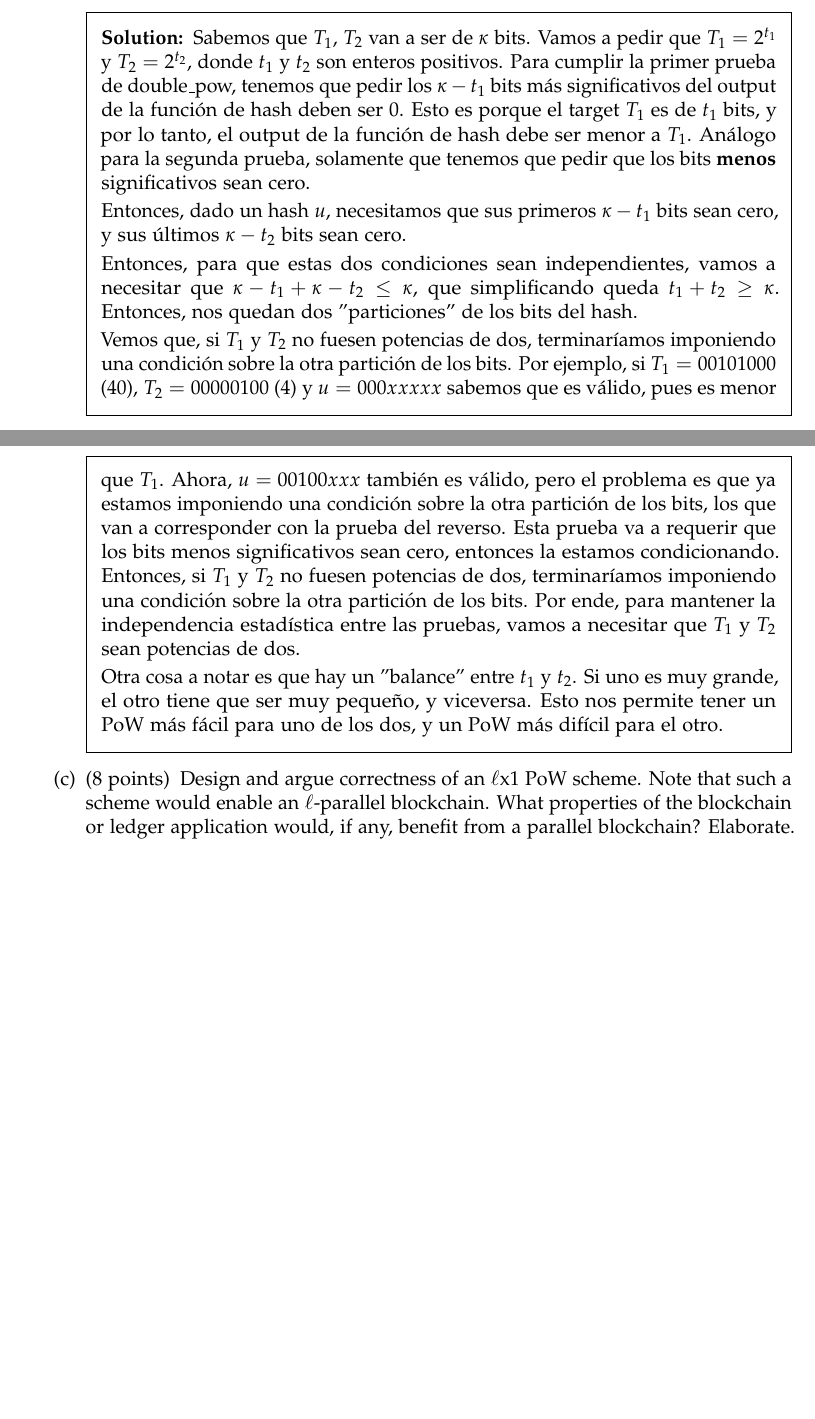
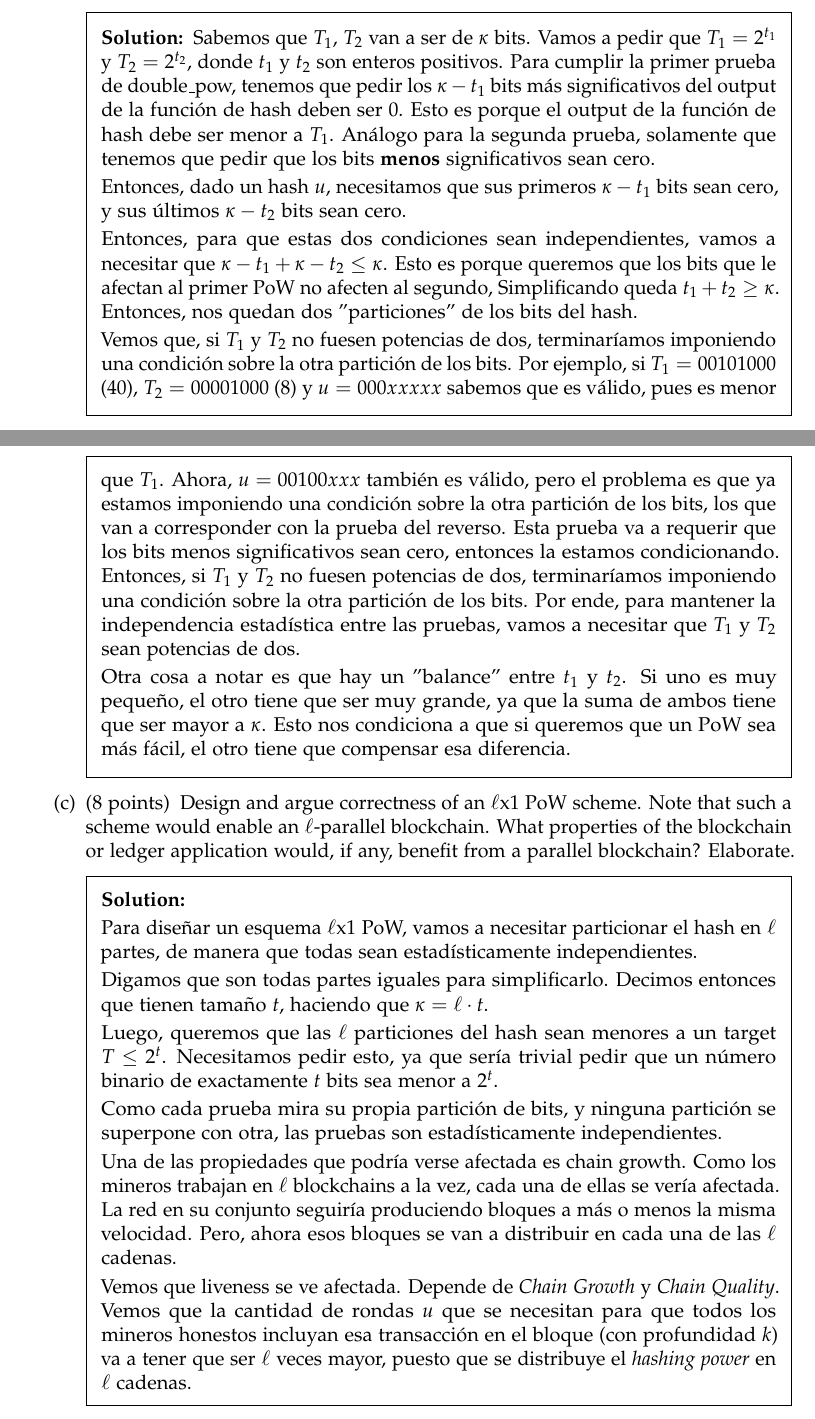
Before and after one commit to pedrofuentes79/Fundamentos-y-Aplicaciones-de-Blockchain, a LaTeX problem sheet (HW3/Blockchains_HW3.tex): two parts of pages 5 and 6 of 12, joined at a grey line, cut so that both start at the same text, the shorter picture padded with empty space. Compiled offline with pdfLaTeX.

Commit message:
termina ej2

```diff
--- a/HW3/Blockchains_HW3.tex
+++ b/HW3/Blockchains_HW3.tex
@@ -202,46 +202,44 @@ for a total of \numpoints \ points.
 
 \part[7] Let $T_1$ and $T_2$ be the target values in 2x1 PoW, and $\kappa$ the size of the hash function's output. What relation should they satisfy for the technique to work? Elaborate.
 
-    % REVISAR LA DESIGUALDAD DE KAPPA
     \begin{solution} %Uncomment and type your solution here
         Sabemos que $T_1$, $T_2$ van a ser de $\kappa$ bits. Vamos a pedir que $T_1 = 2^{t_1}$ y $T_2 = 2^{t_2}$, donde $t_1$ y $t_2$ son enteros positivos.
-        Para cumplir la primer prueba de double\_pow, tenemos que pedir los $\kappa - t_1$ bits más significativos del output de la función de hash deben ser $0$. Esto es porque el target $T_1$ es de $t_1$ bits, y por lo tanto, el output de la función de hash debe ser menor a $T_1$.
+        Para cumplir la primer prueba de double\_pow, tenemos que pedir los $\kappa - t_1$ bits más significativos del output de la función de hash deben ser $0$. Esto es porque el output de la función de hash debe ser menor a $T_1$.
         Análogo para la segunda prueba, solamente que tenemos que pedir que los bits $\textbf{menos}$ significativos sean cero.
 
         Entonces, dado un hash $u$, necesitamos que sus primeros $\kappa - t_1$ bits sean cero, y sus últimos $\kappa - t_2$ bits sean cero.
 
-        Entonces, para que estas dos condiciones sean independientes, vamos a necesitar que $\kappa - t_1 + \kappa - t_2 \le \kappa$, que simplificando queda $t_1 + t_2 \ge \kappa$. Entonces, nos quedan dos "particiones" de los bits del hash.
+        Entonces, para que estas dos condiciones sean independientes, vamos a necesitar que $\kappa - t_1 + \kappa - t_2 \le \kappa$. Esto es porque queremos que los bits que le afectan al primer PoW no afecten al segundo,
+        Simplificando queda $t_1 + t_2 \ge \kappa$. Entonces, nos quedan dos "particiones" de los bits del hash.
 
-        Vemos que, si $T_1$ y $T_2$ no fuesen potencias de dos, terminaríamos imponiendo una condición sobre la otra partición de los bits. Por ejemplo, si $T_1 = 00101000$ ($40$), $T_2 = 00000100$ ($4$) y $u=000xxxxx$ sabemos que es válido, pues es menor que $T_1$. Ahora, $u=00100xxx$ también es válido, pero el problema es que ya estamos imponiendo una condición sobre la otra partición de los bits, los que van a corresponder con la prueba del reverso. Esta prueba va a requerir que los bits menos significativos sean cero, entonces la estamos condicionando. Entonces, si $T_1$ y $T_2$ no fuesen potencias de dos, terminaríamos imponiendo una condición sobre la otra partición de los bits. Por ende, para mantener la independencia estadística entre las pruebas, vamos a necesitar que $T_1$ y $T_2$ sean potencias de dos.
+        Vemos que, si $T_1$ y $T_2$ no fuesen potencias de dos, terminaríamos imponiendo una condición sobre la otra partición de los bits. Por ejemplo, si $T_1 = 00101000$ ($40$), $T_2 = 00001000$ ($8$) y $u=000xxxxx$ sabemos que es válido, pues es menor que $T_1$. Ahora, $u=00100xxx$ también es válido, pero el problema es que ya estamos imponiendo una condición sobre la otra partición de los bits, los que van a corresponder con la prueba del reverso. Esta prueba va a requerir que los bits menos significativos sean cero, entonces la estamos condicionando. Entonces, si $T_1$ y $T_2$ no fuesen potencias de dos, terminaríamos imponiendo una condición sobre la otra partición de los bits. Por ende, para mantener la independencia estadística entre las pruebas, vamos a necesitar que $T_1$ y $T_2$ sean potencias de dos.
 
 
-        Otra cosa a notar es que hay un "balance" entre $t_1$ y $t_2$. Si uno es muy grande, el otro tiene que ser muy pequeño, y viceversa. Esto nos permite tener un PoW más fácil para uno de los dos, y un PoW más difícil para el otro.
-
-
-        % Para que cumplir el predicado de $\texttt{double\_pow}$, tenemos que pedir los $\kappa - t$ bits más significativos del output de la función de hash deben ser $0$ (para la prueba que no usa el reverso).
-
-
-
-        % Vamos a pedir también que $T = 2^t$, para $t$ algún entero positivo. Si no fuera así (si no fuese potencia de dos), el hecho de generar un PoW y validarlo, nos daría información sobre el otro PoW. Veámoslo con un ejemplo. Si $T = 00101000$ ($40$), y $u=000xxxxx$ sabemos que es válido, pues es menor que $T$. Ahora, si $u=00100xxx$ también es válido, pero el problema es que ya estamos imponiendo una condición sobre la otra mitad de los bits, los que van a corresponder con la prueba del reverso. Esta prueba va a requerir que los bits menos significativos sean cero, entonces la estamos condicionando.
-
-        % Por esto que es que necesitamos que $T$ sea potencia de dos, para mantener la independencia estadística entre las pruebas.
-
-        % Otra restricción, para que las pruebas sean estadísticamente independientes, es $t \ge \frac{\kappa}{2}$.
-        % Veamos que la primer restricción (la que no usa el reverso) tiene como requerimiento que los primeros $\kappa - t$ bits sean cero (ya que tiene que ser menor a su target). Entonces, no son importantes los bits restantes, solo que esos sean cero.
-
-        % Esos "bits restantes" son los que son importantes justamente para la prueba del reverso. En esta prueba, se requiere que los bits $\textbf{menos}$ significativos sean cero. Es decir, los últimos $\kappa - t$ bits.
-
-
-
+        Otra cosa a notar es que hay un "balance" entre $t_1$ y $t_2$. Si uno es muy pequeño, el otro tiene que ser muy grande, ya que la suma de ambos tiene que ser mayor a $\kappa$. Esto nos condiciona a que si queremos que un PoW sea más fácil, el otro tiene que compensar esa diferencia.
 
 
     \end{solution}
 
   \part[8] Design and argue correctness of an $\ell$x1 PoW scheme. Note that such a scheme would enable an $\ell$-parallel blockchain. What properties of the blockchain or ledger application would, if any,  benefit from a parallel blockchain? Elaborate.
 
-   %\begin{solution} %Uncomment and type your solution here
+   \begin{solution} %Uncomment and type your solution here
 
-    %\end{solution}
+    Para diseñar un esquema $\ell$x1 PoW, vamos a necesitar particionar el hash en $\ell$ partes, de manera que todas sean estadísticamente independientes.
+
+    Digamos que son todas partes iguales para simplificarlo. Decimos entonces que tienen tamaño $t$, haciendo que $\kappa = \ell \cdot t$.
+
+    Luego, queremos que las $\ell$ particiones del hash sean menores a un target $T \le 2^t$. Necesitamos pedir esto, ya que sería trivial pedir que un número binario de exactamente $t$ bits sea menor a $2^t$.
+
+    Como cada prueba mira su propia partición de bits, y ninguna partición se superpone con otra, las pruebas son estadísticamente independientes.
+
+
+    Una de las propiedades que podría verse afectada es chain growth. Como los mineros trabajan en $\ell$ blockchains a la vez, cada una de ellas se vería  afectada. La red en su conjunto seguiría produciendo bloques a más o menos la misma velocidad. Pero, ahora esos bloques se van a distribuir en cada una de las $\ell$ cadenas.
+
+    Vemos que liveness se ve afectada. Depende de $\textit{Chain Growth}$ y $\textit{Chain Quality}$. Vemos que la cantidad de rondas $u$ que se necesitan para que todos los mineros honestos incluyan esa transacción en el bloque (con profundidad $k$) va a tener que ser $\ell$ veces mayor, puesto que se distribuye el $\textit{hashing power}$ en $\ell$ cadenas.
+
+
+
+    \end{solution}
 
     \end{parts}
 
```
Also changed, not shown: HW3/Blockchains_HW3.pdf, HW3/Blockchains_HW3.tex (3 more changed lines), 1 other file.
